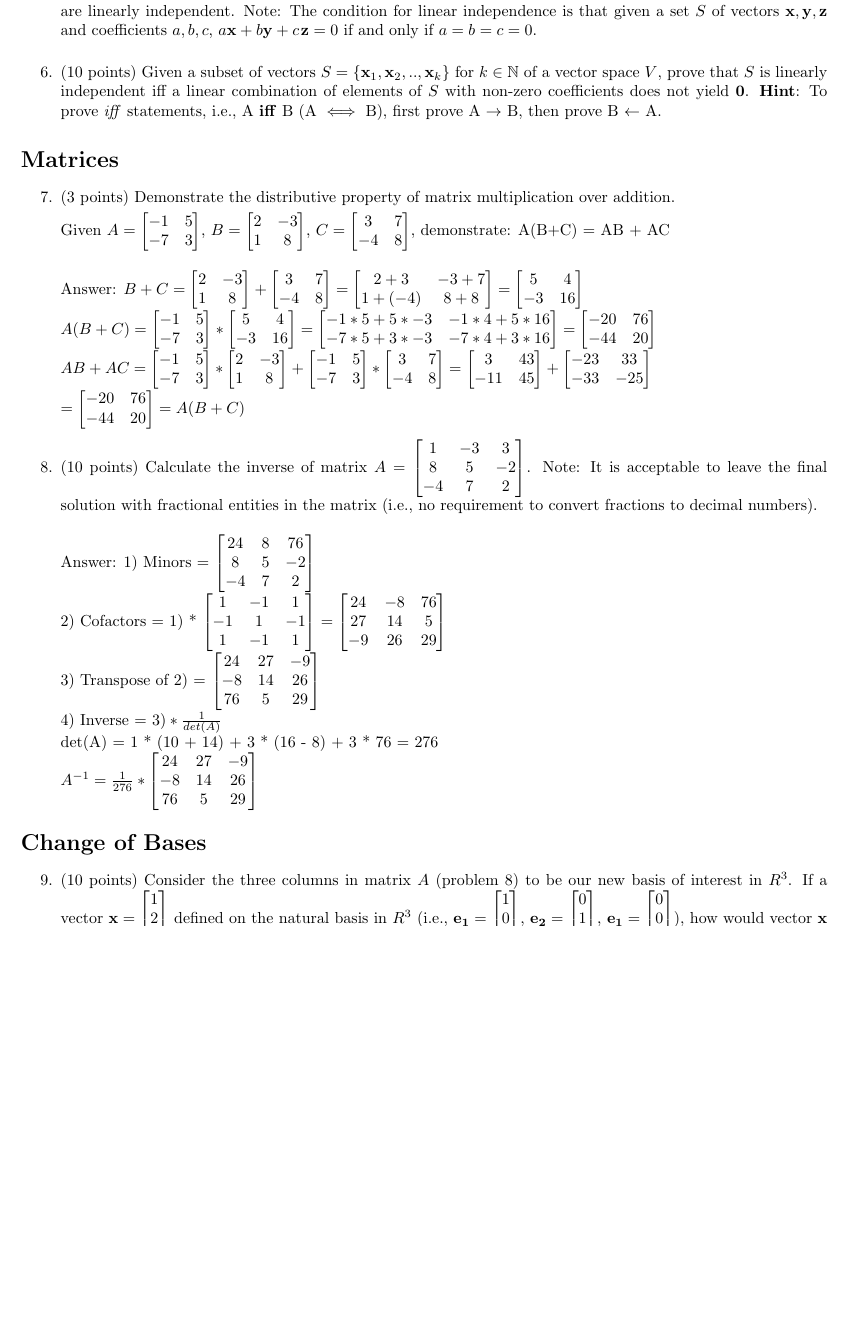
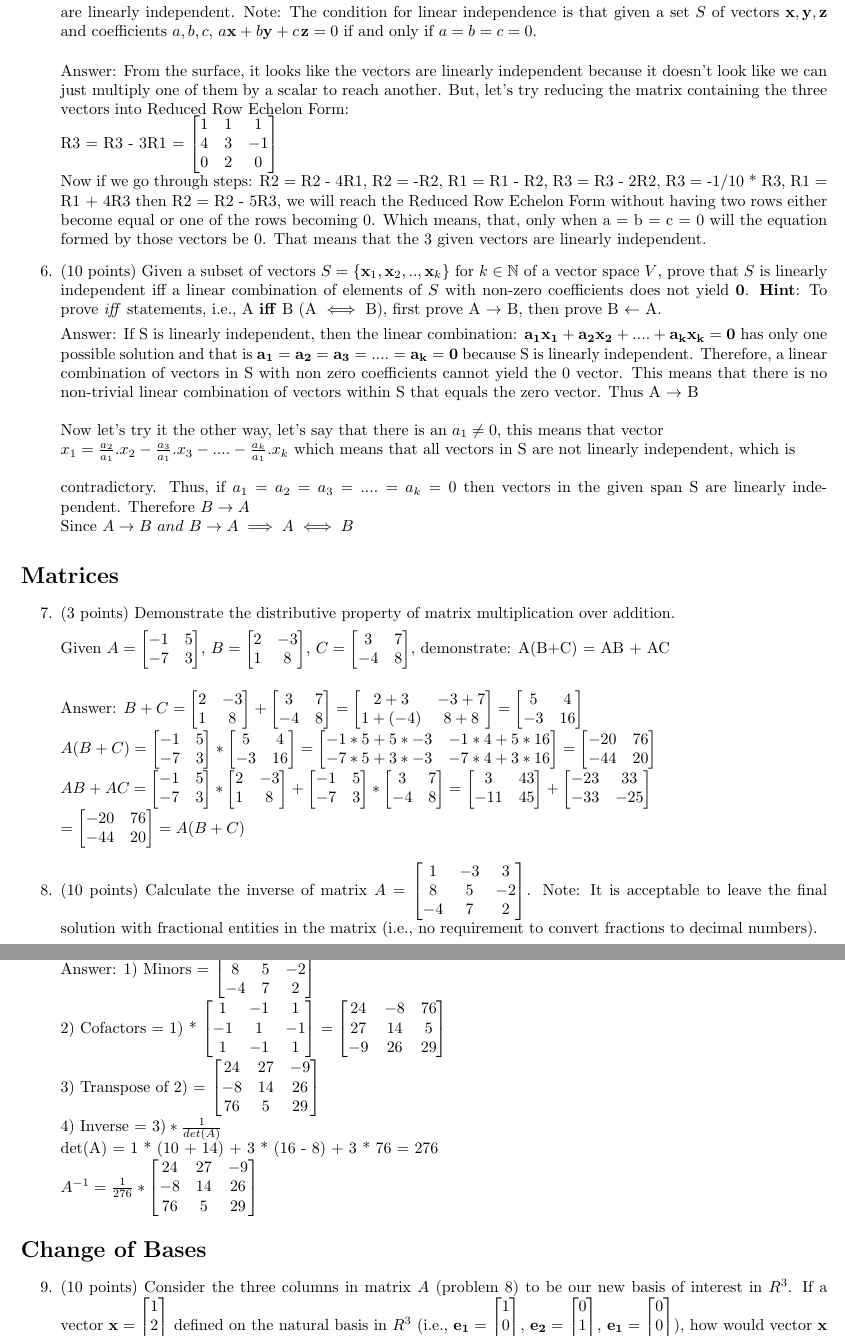
Before and after one commit to RealOkabe/CS-556-Mathematical-Foundations-of-Machine-Learning, a LaTeX document (CS556B_HW1.tex): part of page 2 of 4 before the commit and two parts of pages 2 and 3 of 5 after it, the two joined at a grey line, cut so that both start at the same text, the shorter picture padded with empty space. Compiled offline with pdfLaTeX.

Commit message:
Solved the problems of Linear Independence

```diff
--- a/CS556B_HW1.tex
+++ b/CS556B_HW1.tex
@@ -110,10 +110,21 @@ Note: All solutions methods must be fully explained. If a problem requires you t
 
     %%%%%%%%% Answer Here %%%%%%%%%%%%%%%
 
+    Answer: From the surface, it looks like the vectors are linearly independent because it doesn't look like we can just multiply one of them by a scalar to reach another. But, let's try reducing the matrix containing the three vectors into Reduced Row Echelon Form: \\
+    R3 = R3 - 3R1 = $\begin{bmatrix} 1 & 1 & 1 \\ 4 & 3 & -1 \\ 0 & 2 & 0 \end{bmatrix} $ \\
+    Now if we go through steps: R2 = R2 - 4R1, R2 = -R2, R1 = R1 - R2, R3 = R3 - 2R2, R3 = -1/10 * R3, R1 = R1 + 4R3 then R2 = R2 - 5R3, we will reach the Reduced Row Echelon Form without having two rows either become equal or one of the rows becoming 0. Which means, that, only when a = b = c = 0 will the equation formed by those vectors be 0.
+    That means that the 3 given vectors are linearly independent.
+
 
     \item (10 points) Given a subset of vectors $S = \{\mathbf{x}_1,\mathbf{x}_2,..,\mathbf{x}_k\}$ for $k \in \mathbb{N}$ of a vector space $V$, prove that $S$ is linearly independent iff a linear combination of elements of $S$ with non-zero coefficients does not yield \textbf{0}. \textbf{Hint}: To prove \textit{iff} statements, i.e., A \textbf{iff} B (A $\iff$ B), first prove A $\rightarrow$ B, then prove B $\leftarrow$ A.
 
     %%%%%%%%% Answer Here %%%%%%%%%%%%%%%
+
+    Answer: If S is linearly independent, then the linear combination: $\mathbf{ a_1x_1 + a_2x_2 + .... + a_kx_k = 0 }$ has only one possible solution and that is $\mathbf{ a_1 = a_2 = a_3 = .... = a_k = 0 }$ because S is linearly independent. Therefore, a linear combination of vectors in S with non zero coefficients cannot yield the 0 vector. This means that there is no non-trivial linear combination of vectors within S that equals the zero vector. Thus A $ \rightarrow $  B \\ \\
+    Now let's try it the other way, let's say that there is an $a_1 \neq 0$, this means that vector \\ $x_1 = \frac{a_2}{a_1}.x_2 - \frac{a_3}{a_1}.x_3 - .... - \frac{a_k}{a_1}.x_k$ which means that all vectors in S are not linearly independent, which is \\ \\ contradictory. Thus, if $a_1 = a_2 = a_3 = .... = a_k = 0$ then vectors in the given span S are linearly independent. Therefore $B \rightarrow A$ \\
+    Since $ A \rightarrow B \ and \ B \rightarrow A \implies A \iff B $
+
+
 
 \end{enumerate}
 
```
